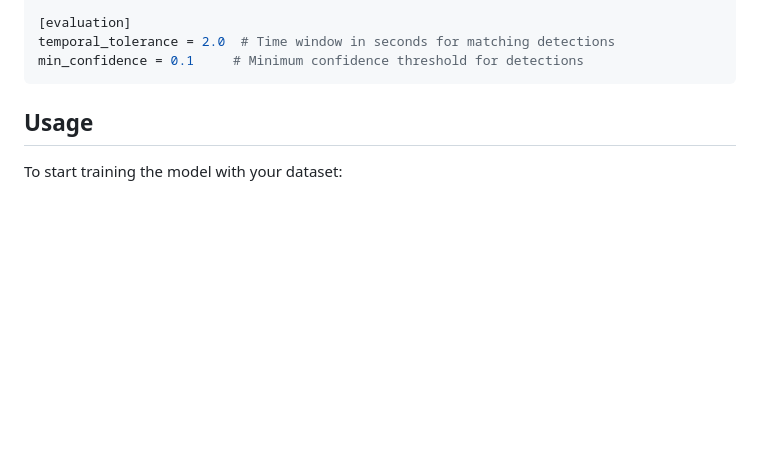
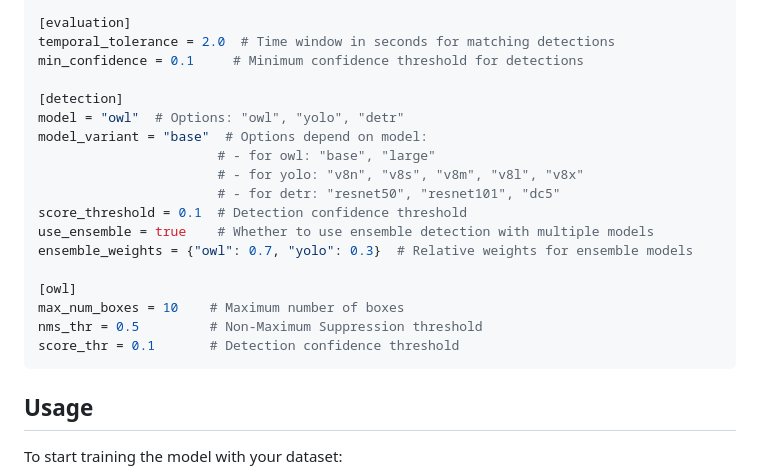
Before and after one commit to NOAA-OceanExploration/WaterColumnHighlighter, a Markdown page: README.md, the part around one of its changes. GitHub-like rendering; blank space fills up the shorter version.

````diff
--- a/README.md
+++ b/README.md
@@ -88,6 +87,21 @@ aws_region = "us-west-2"
 [evaluation]
 temporal_tolerance = 2.0  # Time window in seconds for matching detections
 min_confidence = 0.1     # Minimum confidence threshold for detections
+
+[detection]
+model = "owl"  # Options: "owl", "yolo", "detr"
+model_variant = "base"  # Options depend on model:
+                       # - for owl: "base", "large"
+                       # - for yolo: "v8n", "v8s", "v8m", "v8l", "v8x"
+                       # - for detr: "resnet50", "resnet101", "dc5"
+score_threshold = 0.1  # Detection confidence threshold
+use_ensemble = true    # Whether to use ensemble detection with multiple models
+ensemble_weights = {"owl": 0.7, "yolo": 0.3}  # Relative weights for ensemble models
+
+[owl]
+max_num_boxes = 10    # Maximum number of boxes
+nms_thr = 0.5         # Non-Maximum Suppression threshold
+score_thr = 0.1       # Detection confidence threshold
 ```
 
 ## Usage
````
Also changed, not shown: other parts of README.md (+28 -40 lines).
